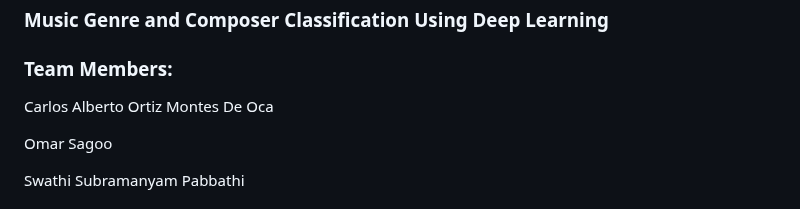
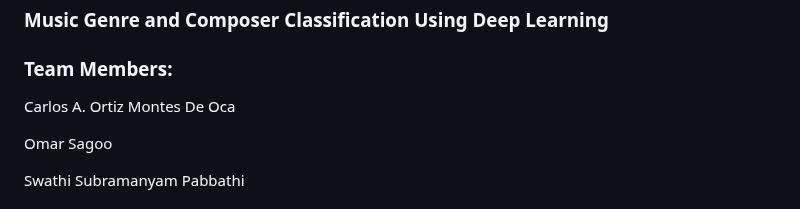
Before and after one commit to PSswathi/music-genre-and-composer-classification, a Markdown page: README.md, the part around the change. Drawn GitHub-style.

Commit message:
README push test

```diff
--- a/README.md
+++ b/README.md
@@ -4,7 +4,7 @@
 
 ### Team Members:
 
-Carlos Alberto Ortiz Montes De Oca
+Carlos A. Ortiz Montes De Oca
 
 Omar Sagoo
 
```
